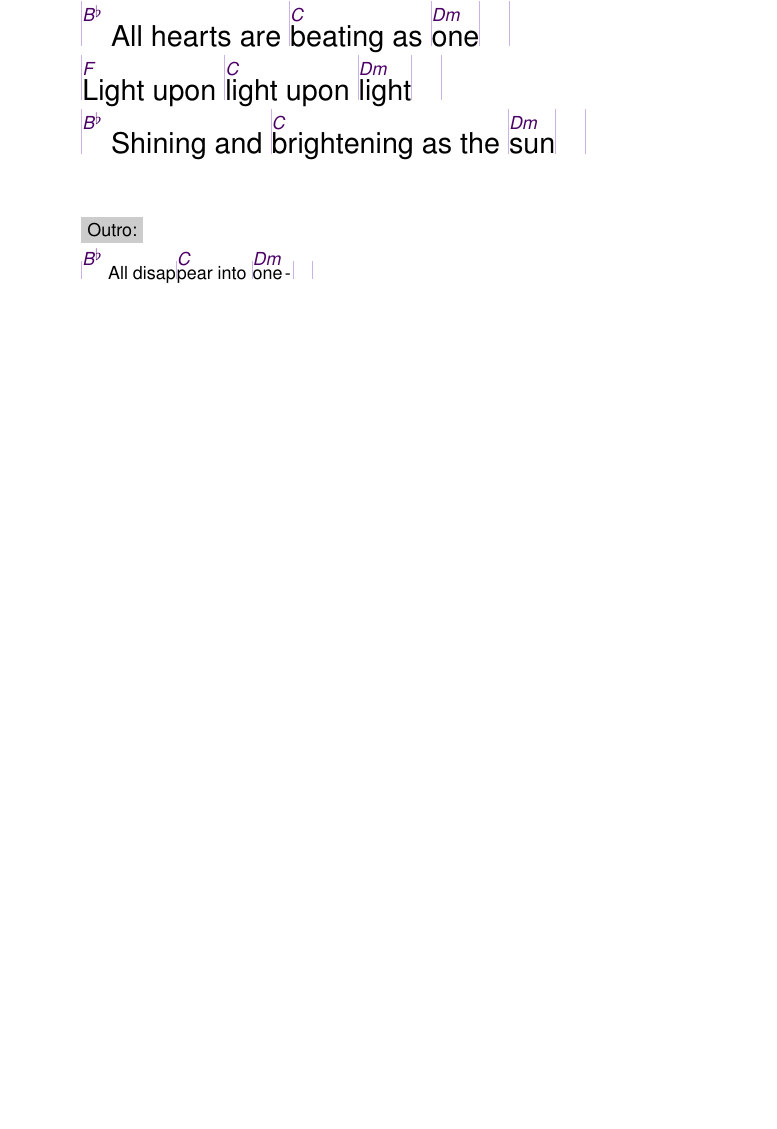
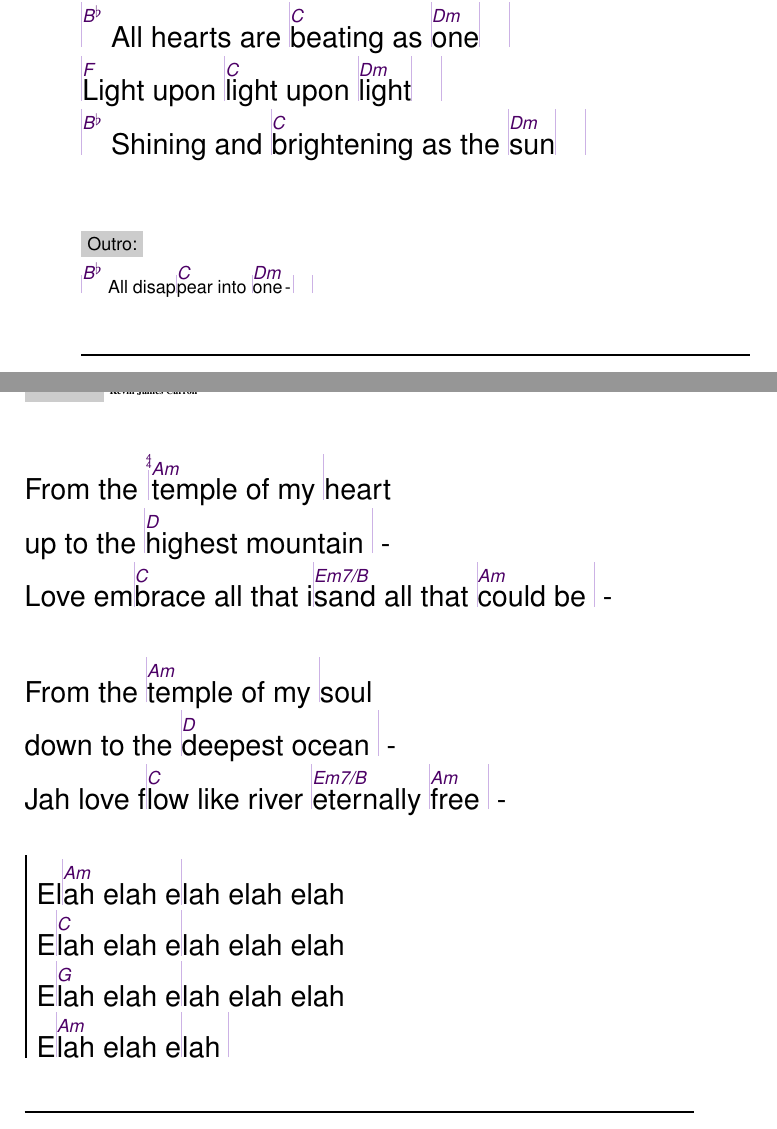
Before and after one commit to unilaiva/unilaiva-songbook, a LaTeX book (wisdom-songbook.tex, which reads content/songs_english.tex): part of page 57 of 123 before the commit and two parts of pages 57 and 58 of 125 after it, the two joined at a grey line, cut so that both start at the same text, the shorter picture padded with empty space. Compiled offline with pdfLaTeX.

Commit message:
Add 'Temple of my Heart'

```diff
--- a/content/songs_english.tex
+++ b/content/songs_english.tex
@@ -146,6 +146,28 @@
   \beginverse
     \small \hfill \textnote{Outro:} |\[B&] All disap|\[C]pear into |\[Dm]one| |
   \endverse
+\endsong
+
+
+\beginsong{Temple of my Heart}[by={Kevin James Carroll}]
+  \beginverse
+    From the |\[Am]temple of my |heart
+    up to the |\[D]highest mountain | -
+    Love em|\[C]brace all that i|\[Em7/B]s
+    and all that |\[Am]could be | -
+  \endverse
+  \beginverse
+    From the |^temple of my |soul
+    down to the |^deepest ocean | -
+    Jah love f|^low like river |^
+    eternally |^free | -
+  \endverse
+  \beginchorus
+    El|\[Am]ah elah e|lah elah elah
+    E|\[C]lah elah e|lah elah elah
+    E|\[G]lah elah e|lah elah elah
+    E|\[Am]lah elah e|lah |
+  \endchorus
 \endsong
 
 
```
